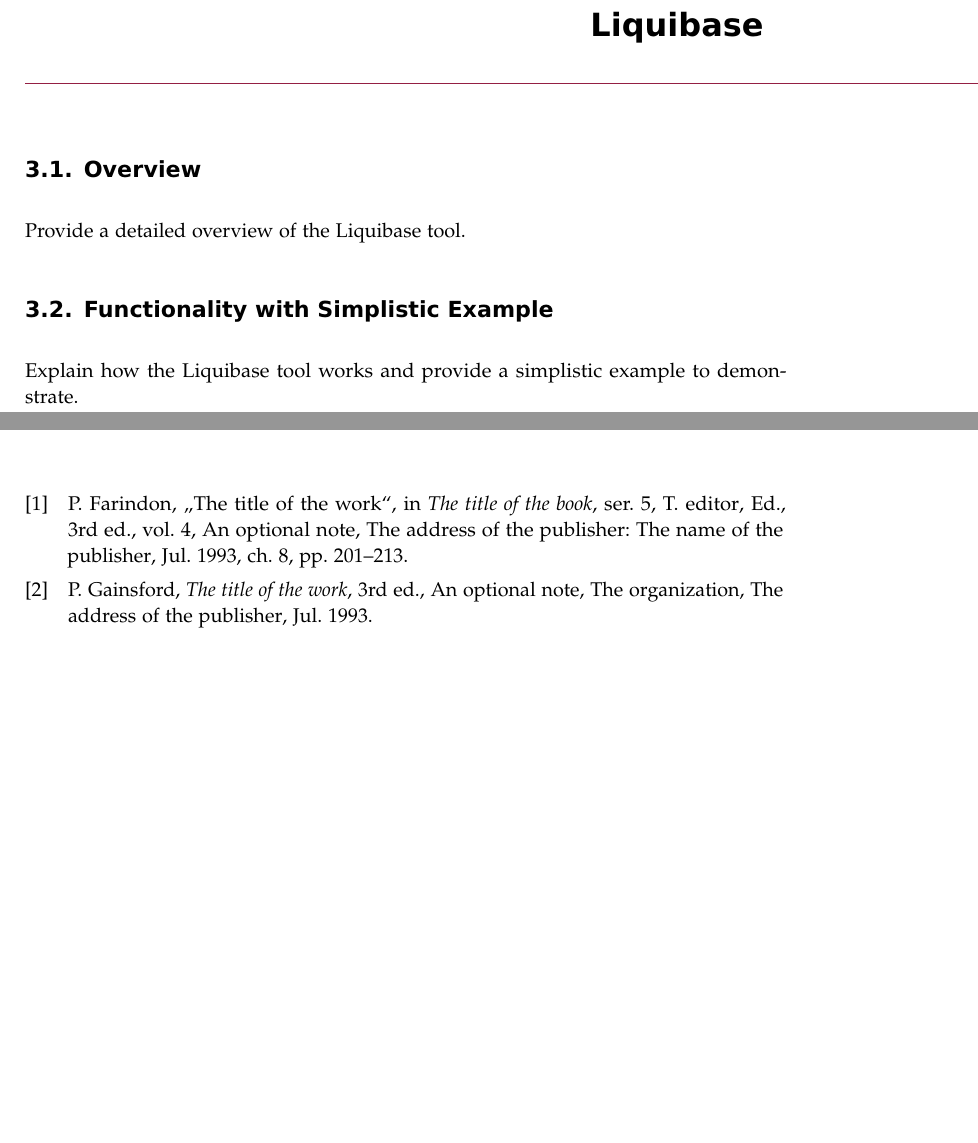
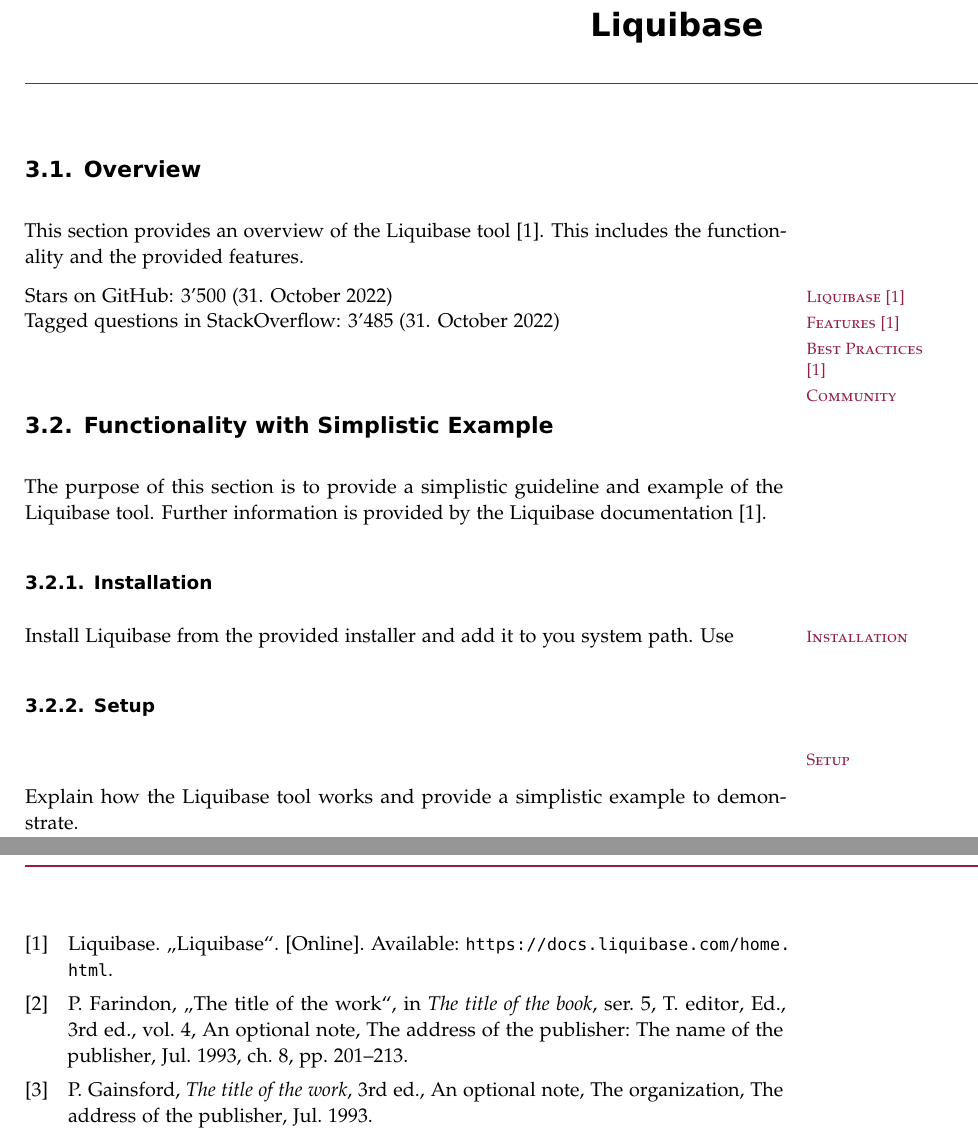
Before and after one commit to marco-fuchs/DB-Change-Management-Techniques, a LaTeX thesis (doku.tex, which reads chapters/intro_liquibase/intro_liquibase.tex): two parts of pages 11 and 25 of 47, joined at a grey line, cut so that both start at the same text, the shorter picture padded with empty space. Compiled offline with pdfLaTeX.

Commit message:
First Changes

```diff
--- a/chapters/intro_liquibase/intro_liquibase.tex
+++ b/chapters/intro_liquibase/intro_liquibase.tex
@@ -3,9 +3,28 @@
 
 \chapter{Introduction to Liquibase}
 \section{Overview}
-Provide a detailed overview of the Liquibase tool.
+This section provides an overview of the Liquibase tool \cite{LiquibaseDoc}. This includes the functionality and the provided features.
+
+\marginpar{Liquibase \cite{LiquibaseDoc}}%
+\marginpar{Features \cite{LiquibaseDoc}}%
+\marginpar{Best Practices \cite{LiquibaseDoc}}%
+\marginpar{Community}%
+Stars on GitHub: 3'500 (31. October 2022)\\
+Tagged questions in StackOverflow: 3'485 (31. October 2022)\\
 
 \section{Functionality with Simplistic Example}
+The purpose of this section is to provide a simplistic guideline and example of the Liquibase tool. Further information is provided by the Liquibase documentation \cite{LiquibaseDoc}.
+
+\subsection{Installation}
+\marginpar{Installation}%
+Install Liquibase from the provided installer and add it to you system path.
+Use \
+
+\subsection{Setup}
+\marginpar{Setup}%
+
+
+
 Explain how the Liquibase tool works and provide a simplistic example to demonstrate.
 
 
```
Also changed, not shown: frontmatter/bibliograpy.bib (+7 -0 lines).
